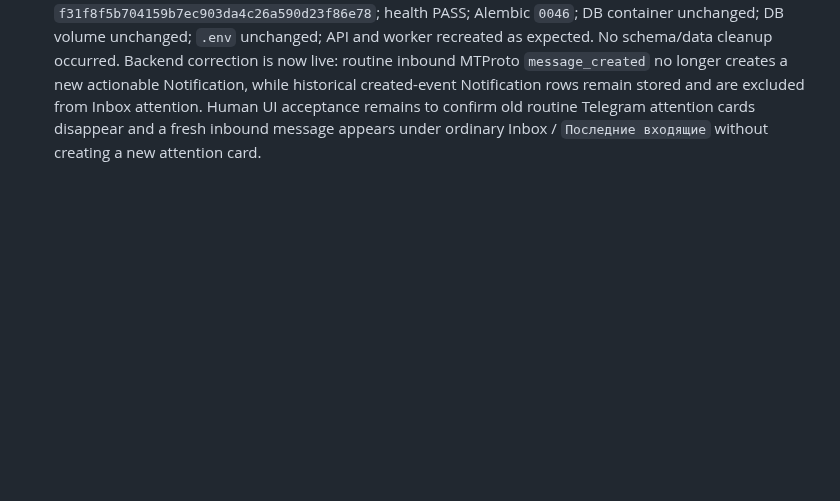
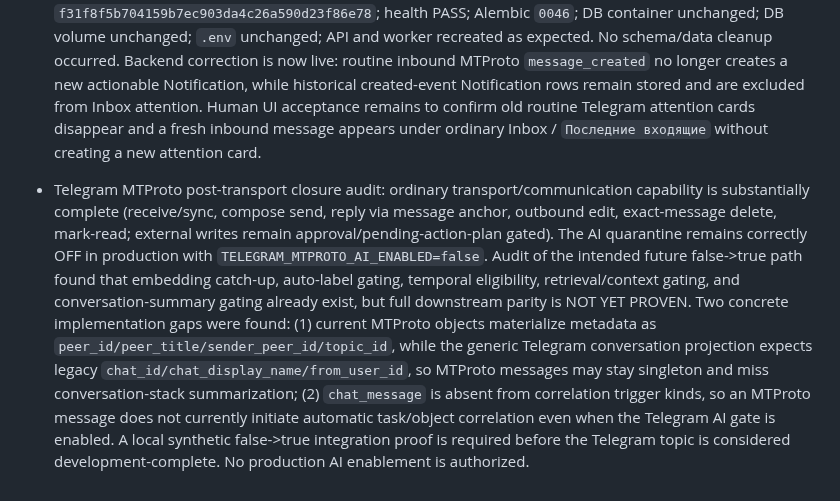
Before and after one commit to d-yacenko/secretary-prerelease, a Markdown page: PROJECT_STATE.md, the part around the change. GitHub-like rendering; blank space fills up the shorter version.

Commit message:
Record MTProto downstream readiness audit

```diff
--- a/PROJECT_STATE.md
+++ b/PROJECT_STATE.md
@@ -371,3 +371,6 @@
 
 
 - Telegram MTProto ordinary Inbox UX production deploy: SUCCESS. Production runtime/ref is exact `f31f8f5b704159b7ec903da4c26a590d23f86e78`; health PASS; Alembic `0046`; DB container unchanged; DB volume unchanged; `.env` unchanged; API and worker recreated as expected. No schema/data cleanup occurred. Backend correction is now live: routine inbound MTProto `message_created` no longer creates a new actionable Notification, while historical created-event Notification rows remain stored and are excluded from Inbox attention. Human UI acceptance remains to confirm old routine Telegram attention cards disappear and a fresh inbound message appears under ordinary Inbox / `Последние входящие` without creating a new attention card.
+
+
+- Telegram MTProto post-transport closure audit: ordinary transport/communication capability is substantially complete (receive/sync, compose send, reply via message anchor, outbound edit, exact-message delete, mark-read; external writes remain approval/pending-action-plan gated). The AI quarantine remains correctly OFF in production with `TELEGRAM_MTPROTO_AI_ENABLED=false`. Audit of the intended future false->true path found that embedding catch-up, auto-label gating, temporal eligibility, retrieval/context gating, and conversation-summary gating already exist, but full downstream parity is NOT YET PROVEN. Two concrete implementation gaps were found: (1) current MTProto objects materialize metadata as `peer_id/peer_title/sender_peer_id/topic_id`, while the generic Telegram conversation projection expects legacy `chat_id/chat_display_name/from_user_id`, so MTProto messages may stay singleton and miss conversation-stack summarization; (2) `chat_message` is absent from correlation trigger kinds, so an MTProto message does not currently initiate automatic task/object correlation even when the Telegram AI gate is enabled. A local synthetic false->true integration proof is required before the Telegram topic is considered development-complete. No production AI enablement is authorized.
```
